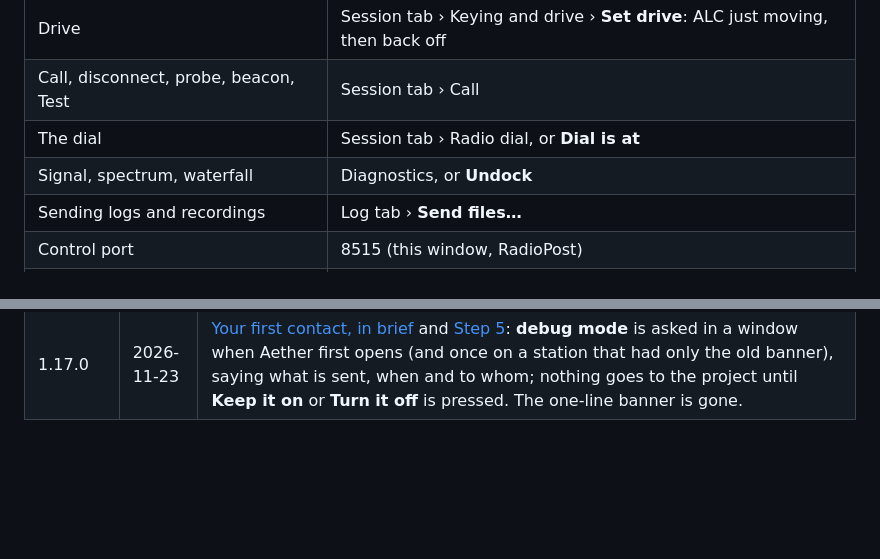
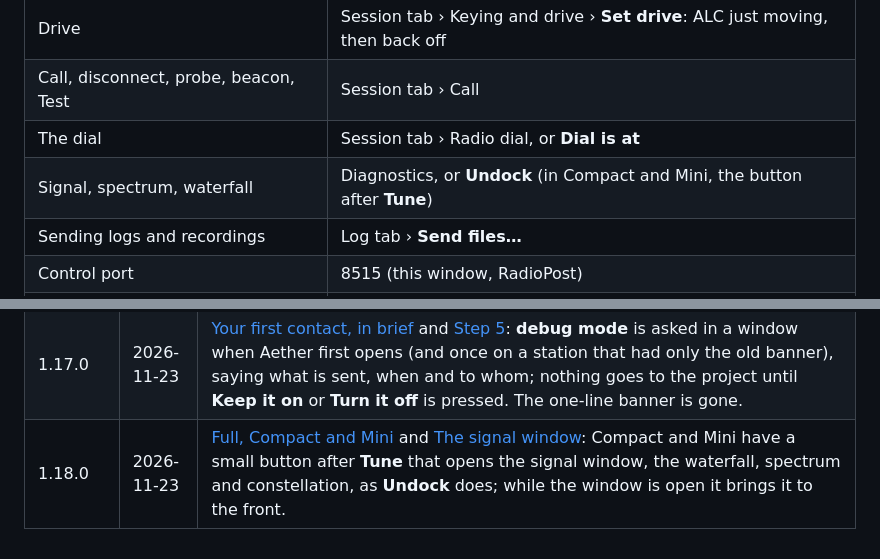
Before and after one commit to KK4ODA/aether-hf, a Markdown page: docs/manual/manual.md, 2 parts joined by grey strips. Rendered like a GitHub page; blank space fills up the shorter version.

```diff
--- a/docs/manual/manual.md
+++ b/docs/manual/manual.md
@@ -1659,7 +1664,7 @@ them off in Setup step 5.
 | Drive | Session tab › Keying and drive › **Set drive**: ALC just moving, then back off |
 | Call, disconnect, probe, beacon, Test | Session tab › Call |
 | The dial | Session tab › Radio dial, or **Dial is at** |
-| Signal, spectrum, waterfall | Diagnostics, or **Undock** |
+| Signal, spectrum, waterfall | Diagnostics, or **Undock** (in Compact and Mini, the button after **Tune**) |
 | Sending logs and recordings | Log tab › **Send files…** |
 | Control port | 8515 (this window, RadioPost) |
 | Host programs port | 8300 and 8301 (Winlink Express, Pat, VarAC, RMS Trimode) |
@@ -1759,3 +1764,4 @@ in `CONTRIBUTING.md` and `docs/MAINTAINING.md`.
 | 1.16.1 | 2026-11-23 | [Finding Winlink's programs](#finding-winlinks-programs): with **Aether** keying, Winlink Express's PTT port is set to *External* and its radio to *Manual*, the words Winlink Express writes itself, and its control port is left as it is; RMS Trimode's PTT is turned off, and its radio *Manual* is yours to set. |
 | 1.16.2 | 2026-11-23 | [Finding Winlink's programs](#finding-winlinks-programs): with **Aether** keying, RMS Trimode's radio is set to *Manual* too, in the words Trimode writes itself; a Trimode set to *Manual* by hand is read as controlling no radio. |
 | 1.17.0 | 2026-11-23 | [Your first contact, in brief](#5-your-first-contact-in-brief) and [Step 5](#step-5-application-settings): **debug mode** is asked in a window when Aether first opens (and once on a station that had only the old banner), saying what is sent, when and to whom; nothing goes to the project until **Keep it on** or **Turn it off** is pressed. The one-line banner is gone. |
+| 1.18.0 | 2026-11-23 | [Full, Compact and Mini](#full-compact-and-mini) and [The signal window](#the-signal-window): Compact and Mini have a small button after **Tune** that opens the signal window, the waterfall, spectrum and constellation, as **Undock** does; while the window is open it brings it to the front. |
```
Also changed, not shown: other parts of docs/manual/manual.md (+9 -4 lines), docs/manual/screens/compact.png, docs/manual/screens/mini.png, 3 other files.
